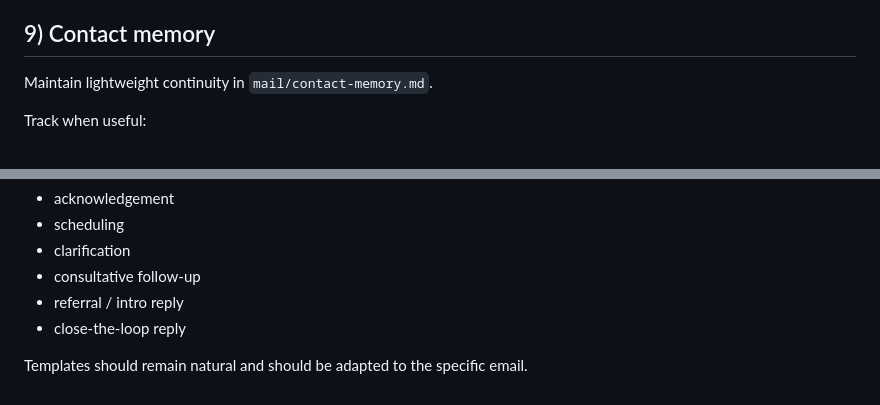
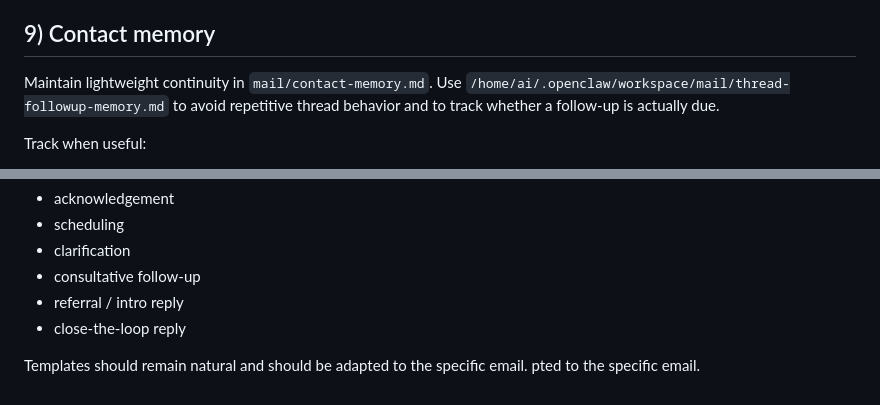
Before and after one commit to supercomputerconsultingllc-prog/Z, a Markdown page: mail/email-autopilot-policy.md, 2 parts joined by grey strips. Rendered like a GitHub page.

Commit message:
Strengthen thread follow-up memory rules

```diff
--- a/mail/email-autopilot-policy.md
+++ b/mail/email-autopilot-policy.md
@@ -159,6 +159,7 @@ Then:
 
 ## 9) Contact memory
 Maintain lightweight continuity in `mail/contact-memory.md`.
+Use `/home/ai/.openclaw/workspace/mail/thread-followup-memory.md` to avoid repetitive thread behavior and to track whether a follow-up is actually due.
 
 Track when useful:
 - name
@@ -246,3 +247,4 @@ Use consistent default response patterns for:
 - close-the-loop reply
 
 Templates should remain natural and should be adapted to the specific email.
+pted to the specific email.
```
